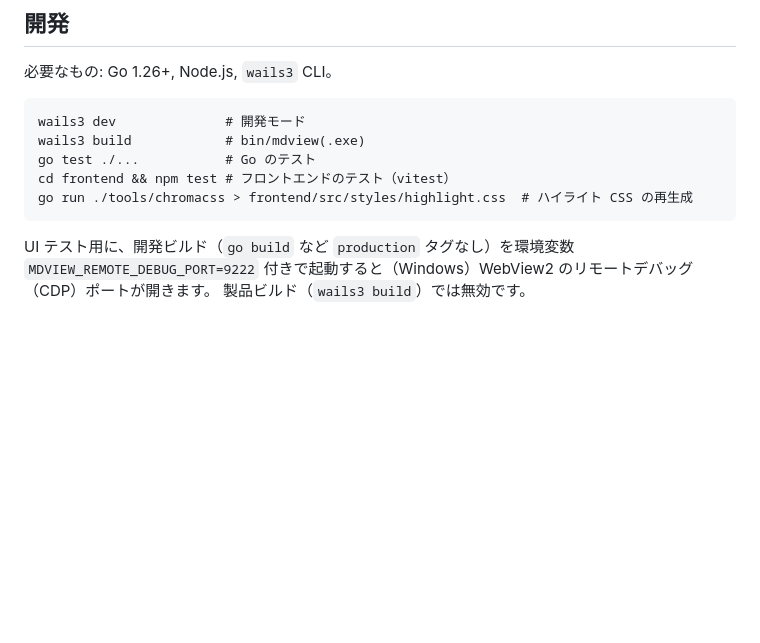
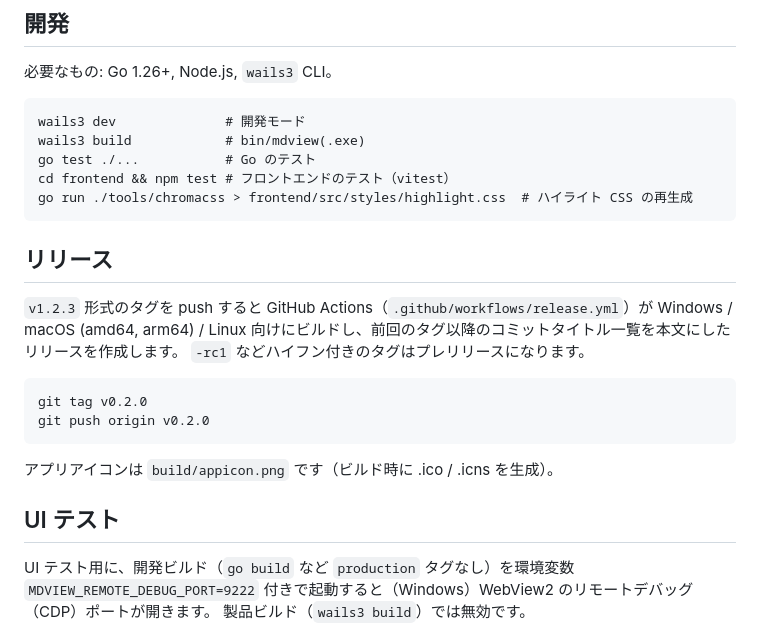
Before and after one commit to shu-go/mdview, a Markdown page: README.md, the part around the change. Drawn GitHub-style; blank space fills up the shorter version.

````diff
--- a/README.md
+++ b/README.md
@@ -76,6 +76,21 @@ cd frontend && npm test # フロントエンドのテスト（vitest）
 go run ./tools/chromacss > frontend/src/styles/highlight.css  # ハイライト CSS の再生成
 ```
 
+## リリース
+
+`v1.2.3` 形式のタグを push すると GitHub Actions（`.github/workflows/release.yml`）が
+Windows / macOS (amd64, arm64) / Linux 向けにビルドし、前回のタグ以降のコミットタイトル一覧を本文にしたリリースを作成します。
+`-rc1` などハイフン付きのタグはプレリリースになります。
+
+```
+git tag v0.2.0
+git push origin v0.2.0
+```
+
+アプリアイコンは `build/appicon.png` です（ビルド時に .ico / .icns を生成）。
+
+## UI テスト
+
 UI テスト用に、開発ビルド（`go build` など `production` タグなし）を環境変数
 `MDVIEW_REMOTE_DEBUG_PORT=9222` 付きで起動すると（Windows）WebView2 のリモートデバッグ（CDP）ポートが開きます。
 製品ビルド（`wails3 build`）では無効です。
````
Also changed, not shown: docs/STATUS.md (+3 -0 lines), build/appicon.png, 16 other files.
